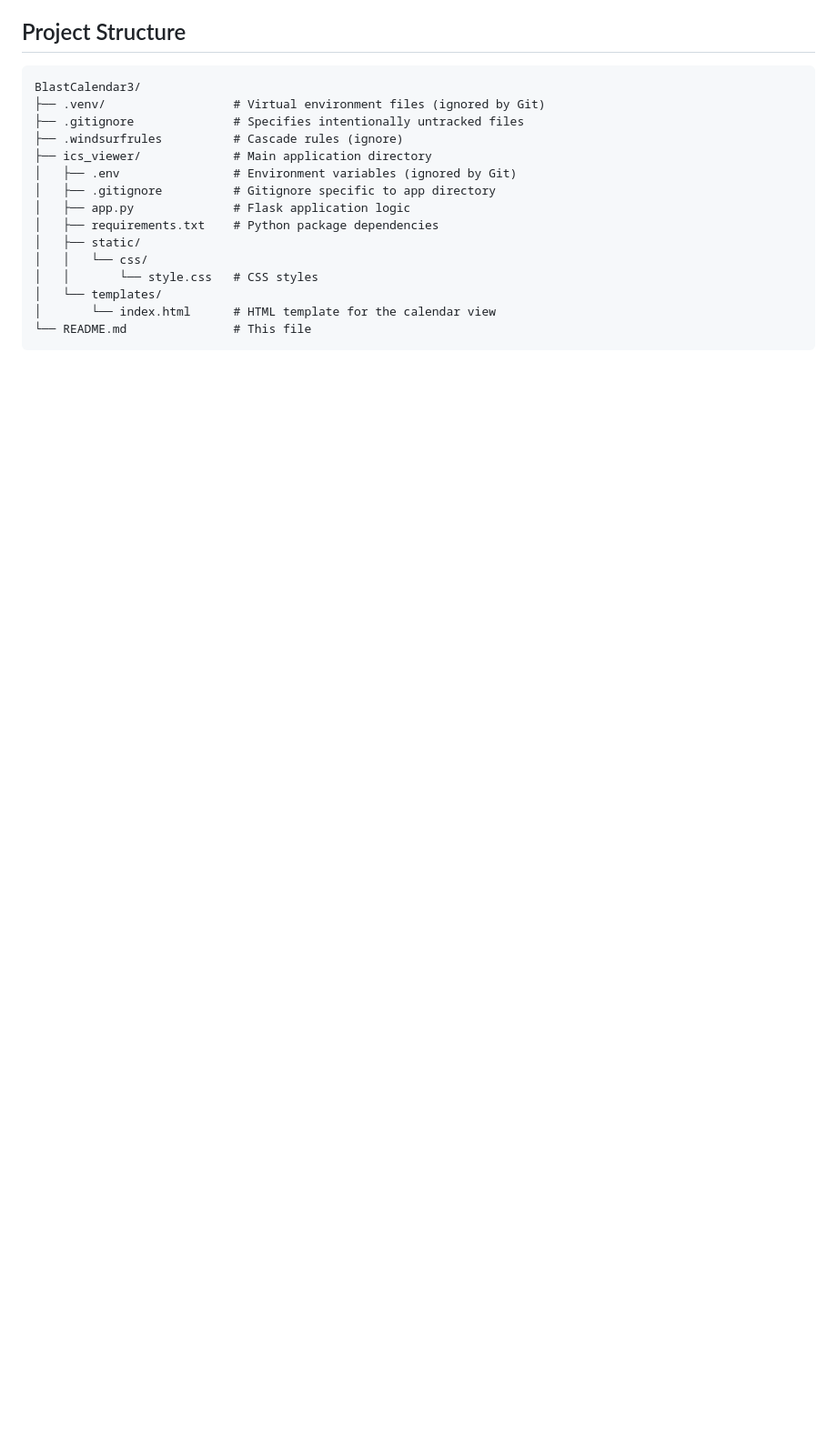
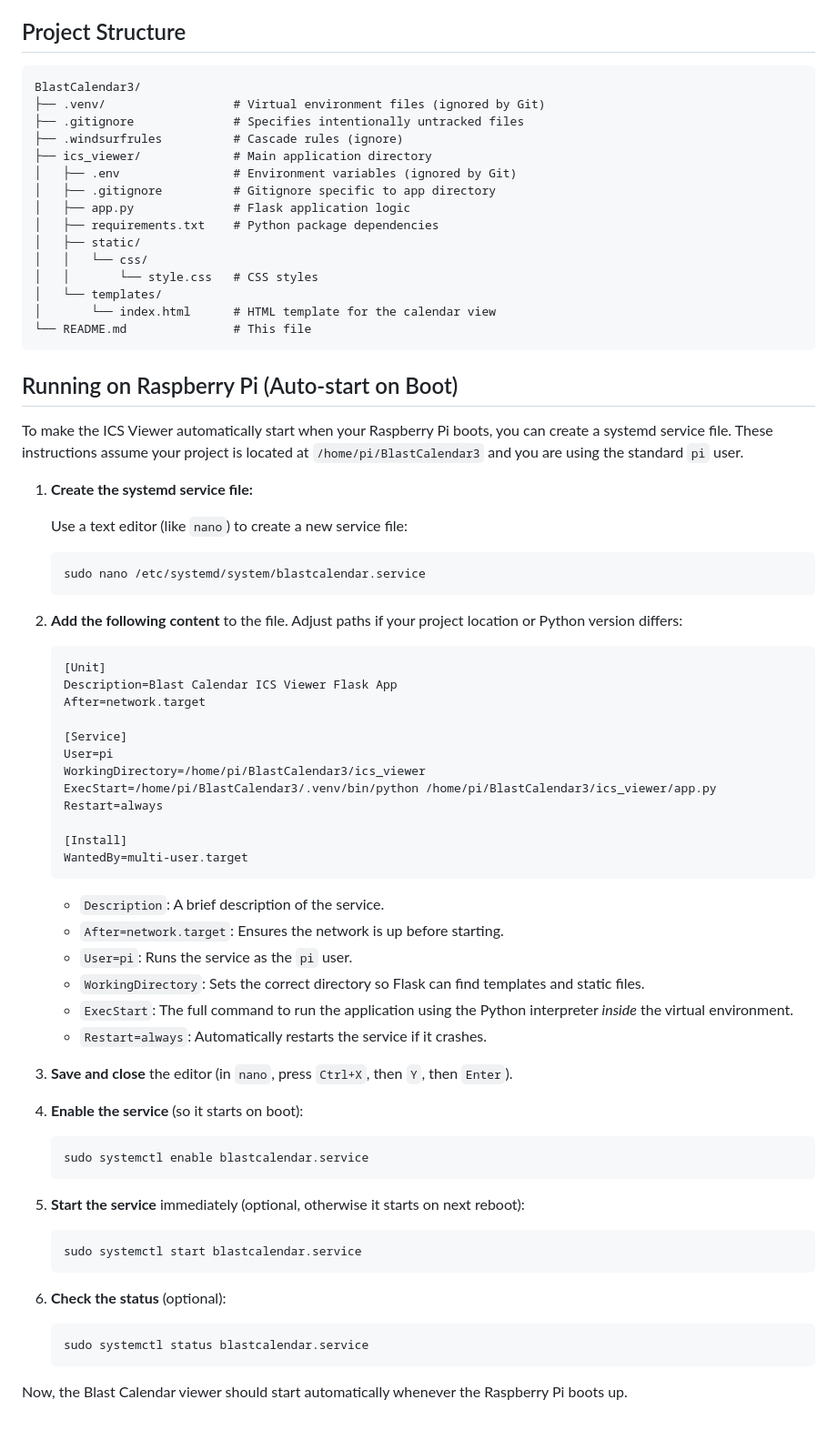
Before and after one commit to moverandshker/Blast_Calendar2, a Markdown page: README.md, the part around the change. Shown at 91% size. GitHub-like rendering; blank space fills up the shorter version.

Commit message:
Docs: Add instructions for RPi systemd auto-start

````diff
--- a/README.md
+++ b/README.md
@@ -89,3 +89,60 @@ BlastCalendar3/
 │       └── index.html      # HTML template for the calendar view
 └── README.md               # This file
 ```
+
+## Running on Raspberry Pi (Auto-start on Boot)
+
+To make the ICS Viewer automatically start when your Raspberry Pi boots, you can create a systemd service file. These instructions assume your project is located at `/home/pi/BlastCalendar3` and you are using the standard `pi` user.
+
+1.  **Create the systemd service file:**
+
+    Use a text editor (like `nano`) to create a new service file:
+    ```bash
+    sudo nano /etc/systemd/system/blastcalendar.service
+    ```
+
+2.  **Add the following content** to the file. Adjust paths if your project location or Python version differs:
+
+    ```ini
+    [Unit]
+    Description=Blast Calendar ICS Viewer Flask App
+    After=network.target
+
+    [Service]
+    User=pi
+    WorkingDirectory=/home/pi/BlastCalendar3/ics_viewer
+    ExecStart=/home/pi/BlastCalendar3/.venv/bin/python /home/pi/BlastCalendar3/ics_viewer/app.py
+    Restart=always
+
+    [Install]
+    WantedBy=multi-user.target
+    ```
+
+    *   `Description`: A brief description of the service.
+    *   `After=network.target`: Ensures the network is up before starting.
+    *   `User=pi`: Runs the service as the `pi` user.
+    *   `WorkingDirectory`: Sets the correct directory so Flask can find templates and static files.
+    *   `ExecStart`: The full command to run the application using the Python interpreter *inside* the virtual environment.
+    *   `Restart=always`: Automatically restarts the service if it crashes.
+
+3.  **Save and close** the editor (in `nano`, press `Ctrl+X`, then `Y`, then `Enter`).
+
+4.  **Enable the service** (so it starts on boot):
+
+    ```bash
+    sudo systemctl enable blastcalendar.service
+    ```
+
+5.  **Start the service** immediately (optional, otherwise it starts on next reboot):
+
+    ```bash
+    sudo systemctl start blastcalendar.service
+    ```
+
+6.  **Check the status** (optional):
+
+    ```bash
+    sudo systemctl status blastcalendar.service
+    ```
+
+Now, the Blast Calendar viewer should start automatically whenever the Raspberry Pi boots up.
````
